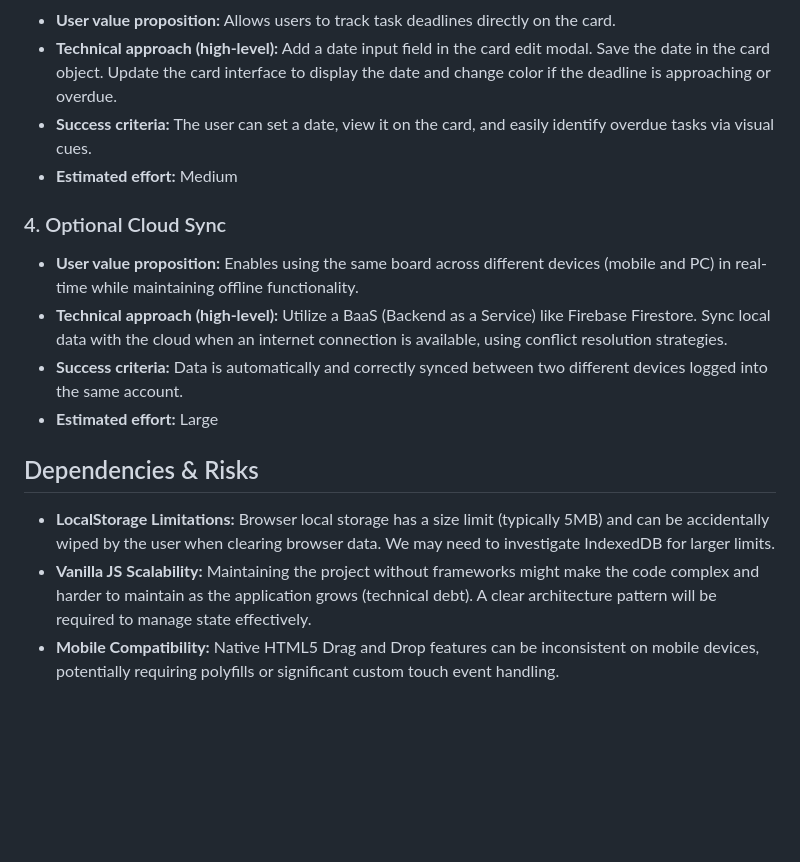
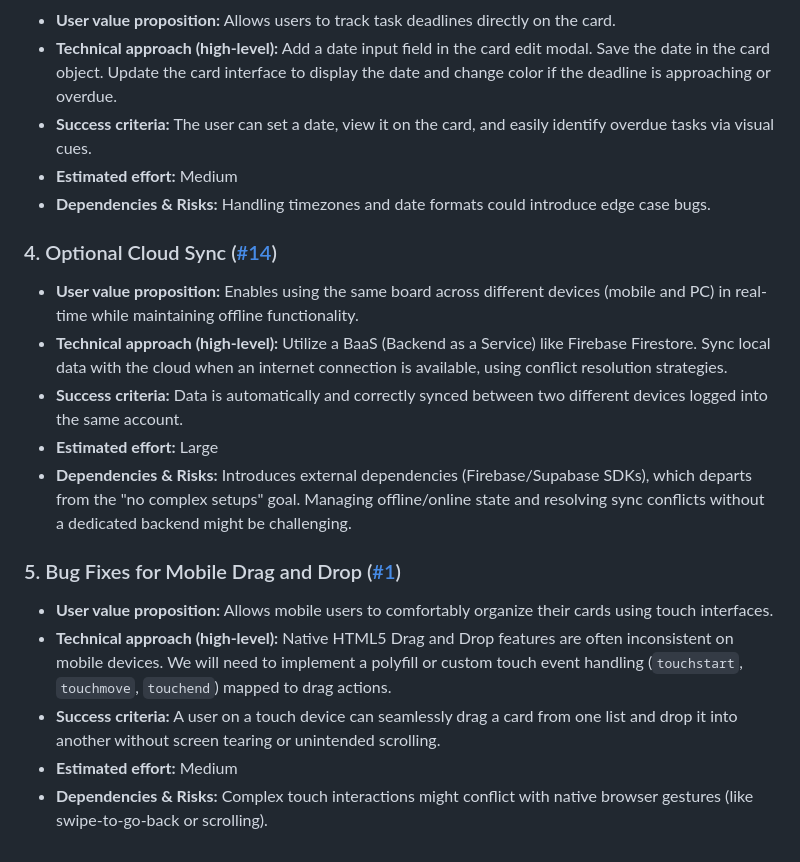
Before and after one commit to pedrolarva/trello, a Markdown page: ROADMAP.md, the part around one of its changes. Drawn GitHub-style; blank space fills up the shorter version.

```diff
--- a/ROADMAP.md
+++ b/ROADMAP.md
@@ -68,14 +70,18 @@ The project currently has core functionalities implemented:
 - **Technical approach (high-level):** Add a date input field in the card edit modal. Save the date in the card object. Update the card interface to display the date and change color if the deadline is approaching or overdue.
 - **Success criteria:** The user can set a date, view it on the card, and easily identify overdue tasks via visual cues.
 - **Estimated effort:** Medium
+- **Dependencies & Risks:** Handling timezones and date formats could introduce edge case bugs.
 
-### 4. Optional Cloud Sync
+### 4. Optional Cloud Sync ([#14](#))
 - **User value proposition:** Enables using the same board across different devices (mobile and PC) in real-time while maintaining offline functionality.
 - **Technical approach (high-level):** Utilize a BaaS (Backend as a Service) like Firebase Firestore. Sync local data with the cloud when an internet connection is available, using conflict resolution strategies.
 - **Success criteria:** Data is automatically and correctly synced between two different devices logged into the same account.
 - **Estimated effort:** Large
+- **Dependencies & Risks:** Introduces external dependencies (Firebase/Supabase SDKs), which departs from the "no complex setups" goal. Managing offline/online state and resolving sync conflicts without a dedicated backend might be challenging.
 
-## Dependencies & Risks
-- **LocalStorage Limitations:** Browser local storage has a size limit (typically 5MB) and can be accidentally wiped by the user when clearing browser data. We may need to investigate IndexedDB for larger limits.
-- **Vanilla JS Scalability:** Maintaining the project without frameworks might make the code complex and harder to maintain as the application grows (technical debt). A clear architecture pattern will be required to manage state effectively.
-- **Mobile Compatibility:** Native HTML5 Drag and Drop features can be inconsistent on mobile devices, potentially requiring polyfills or significant custom touch event handling.
+### 5. Bug Fixes for Mobile Drag and Drop ([#1](#))
+- **User value proposition:** Allows mobile users to comfortably organize their cards using touch interfaces.
+- **Technical approach (high-level):** Native HTML5 Drag and Drop features are often inconsistent on mobile devices. We will need to implement a polyfill or custom touch event handling (`touchstart`, `touchmove`, `touchend`) mapped to drag actions.
+- **Success criteria:** A user on a touch device can seamlessly drag a card from one list and drop it into another without screen tearing or unintended scrolling.
+- **Estimated effort:** Medium
+- **Dependencies & Risks:** Complex touch interactions might conflict with native browser gestures (like swipe-to-go-back or scrolling).
```
Also changed, not shown: other parts of ROADMAP.md (+33 -31 lines).
